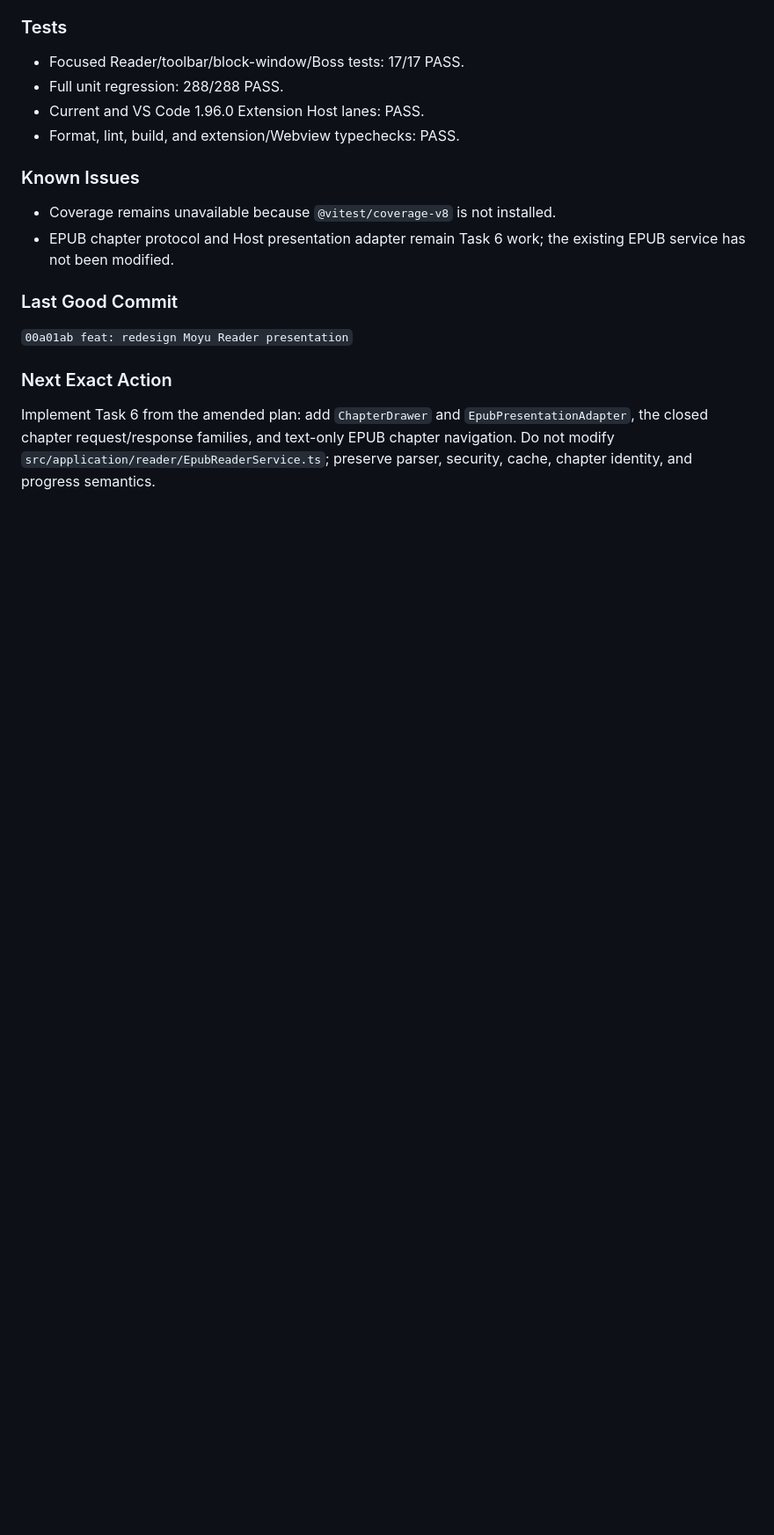
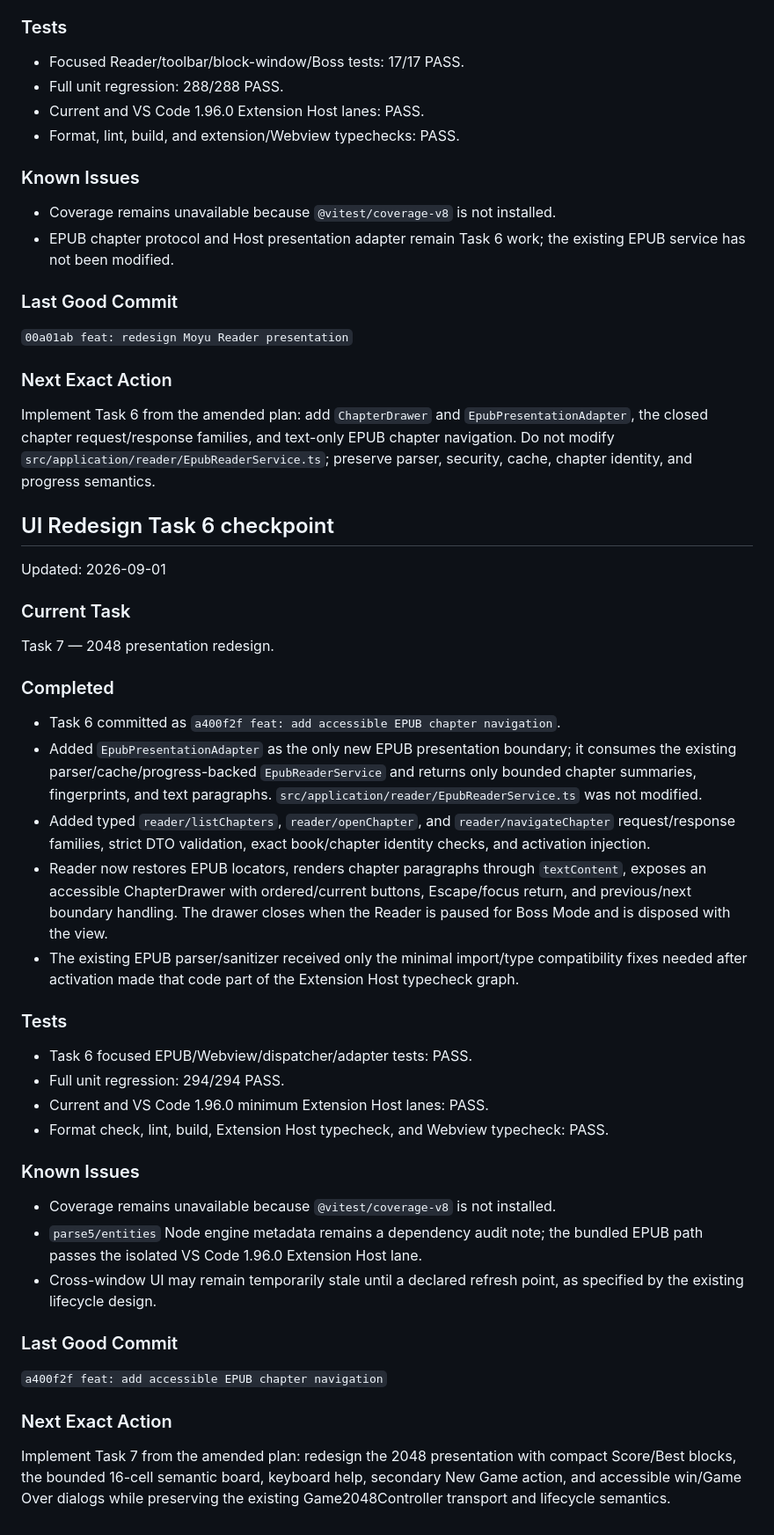
Before and after one commit to guangheihei66-collab/Moyu-VSCode, a Markdown page: docs/HANDOFF.md, the part around the change. Shown at 88% size. Rendered like a GitHub page; blank space fills up the shorter version.

Commit message:
docs: record UI redesign Task 6 handoff

```diff
--- a/docs/HANDOFF.md
+++ b/docs/HANDOFF.md
@@ -304,3 +304,57 @@ Implement Task 6 from the amended plan: add `ChapterDrawer` and
 text-only EPUB chapter navigation. Do not modify
 `src/application/reader/EpubReaderService.ts`; preserve parser, security, cache,
 chapter identity, and progress semantics.
+
+## UI Redesign Task 6 checkpoint
+
+Updated: 2026-09-01
+
+### Current Task
+
+Task 7 — 2048 presentation redesign.
+
+### Completed
+
+- Task 6 committed as `a400f2f feat: add accessible EPUB chapter navigation`.
+- Added `EpubPresentationAdapter` as the only new EPUB presentation boundary;
+  it consumes the existing parser/cache/progress-backed `EpubReaderService`
+  and returns only bounded chapter summaries, fingerprints, and text
+  paragraphs. `src/application/reader/EpubReaderService.ts` was not modified.
+- Added typed `reader/listChapters`, `reader/openChapter`, and
+  `reader/navigateChapter` request/response families, strict DTO validation,
+  exact book/chapter identity checks, and activation injection.
+- Reader now restores EPUB locators, renders chapter paragraphs through
+  `textContent`, exposes an accessible ChapterDrawer with ordered/current
+  buttons, Escape/focus return, and previous/next boundary handling. The
+  drawer closes when the Reader is paused for Boss Mode and is disposed with
+  the view.
+- The existing EPUB parser/sanitizer received only the minimal import/type
+  compatibility fixes needed after activation made that code part of the
+  Extension Host typecheck graph.
+
+### Tests
+
+- Task 6 focused EPUB/Webview/dispatcher/adapter tests: PASS.
+- Full unit regression: 294/294 PASS.
+- Current and VS Code 1.96.0 minimum Extension Host lanes: PASS.
+- Format check, lint, build, Extension Host typecheck, and Webview typecheck:
+  PASS.
+
+### Known Issues
+
+- Coverage remains unavailable because `@vitest/coverage-v8` is not installed.
+- `parse5/entities` Node engine metadata remains a dependency audit note; the
+  bundled EPUB path passes the isolated VS Code 1.96.0 Extension Host lane.
+- Cross-window UI may remain temporarily stale until a declared refresh point,
+  as specified by the existing lifecycle design.
+
+### Last Good Commit
+
+`a400f2f feat: add accessible EPUB chapter navigation`
+
+### Next Exact Action
+
+Implement Task 7 from the amended plan: redesign the 2048 presentation with
+compact Score/Best blocks, the bounded 16-cell semantic board, keyboard help,
+secondary New Game action, and accessible win/Game Over dialogs while
+preserving the existing Game2048Controller transport and lifecycle semantics.
```
Also changed, not shown: 1 other file.
